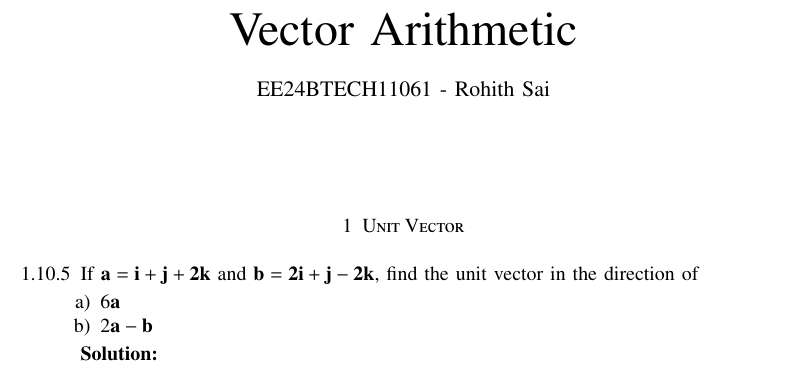
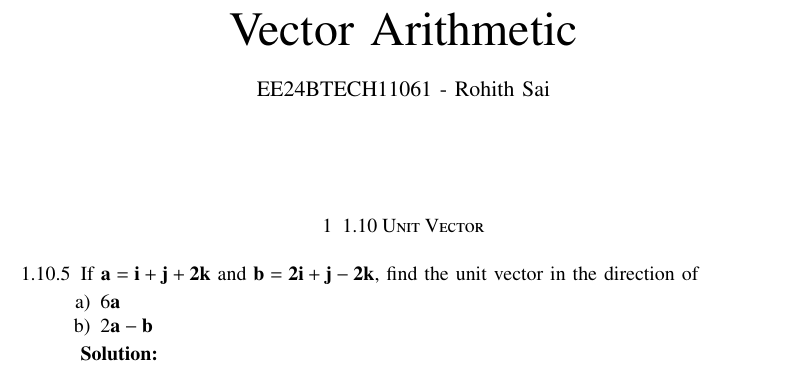
Before and after one commit to Rohith286/EE1030, a LaTeX problem sheet (Matgeo-4/assignment.tex): part of page 1 of 2, cut so that both start at the same text. Compiled offline with pdfLaTeX.

Commit message:
Adding Matgeo-4

```diff
--- a/Matgeo-4/assignment.tex
+++ b/Matgeo-4/assignment.tex
@@ -56,7 +56,7 @@
 \renewcommand{\thetable}{\theenumi}
 
 
-\section{Unit Vector}
+\section{1.10 Unit Vector}
 \begin{enumerate}
 \item [1.10.5] If $\vec{a} =\vec{i+j+2k}$ and $\vec{b} = \vec{2i+j-2k}$, find the unit vector in the direction of
 \begin{enumerate}
```
Also changed, not shown: Matgeo-4/assignment.pdf, 3 other files.
